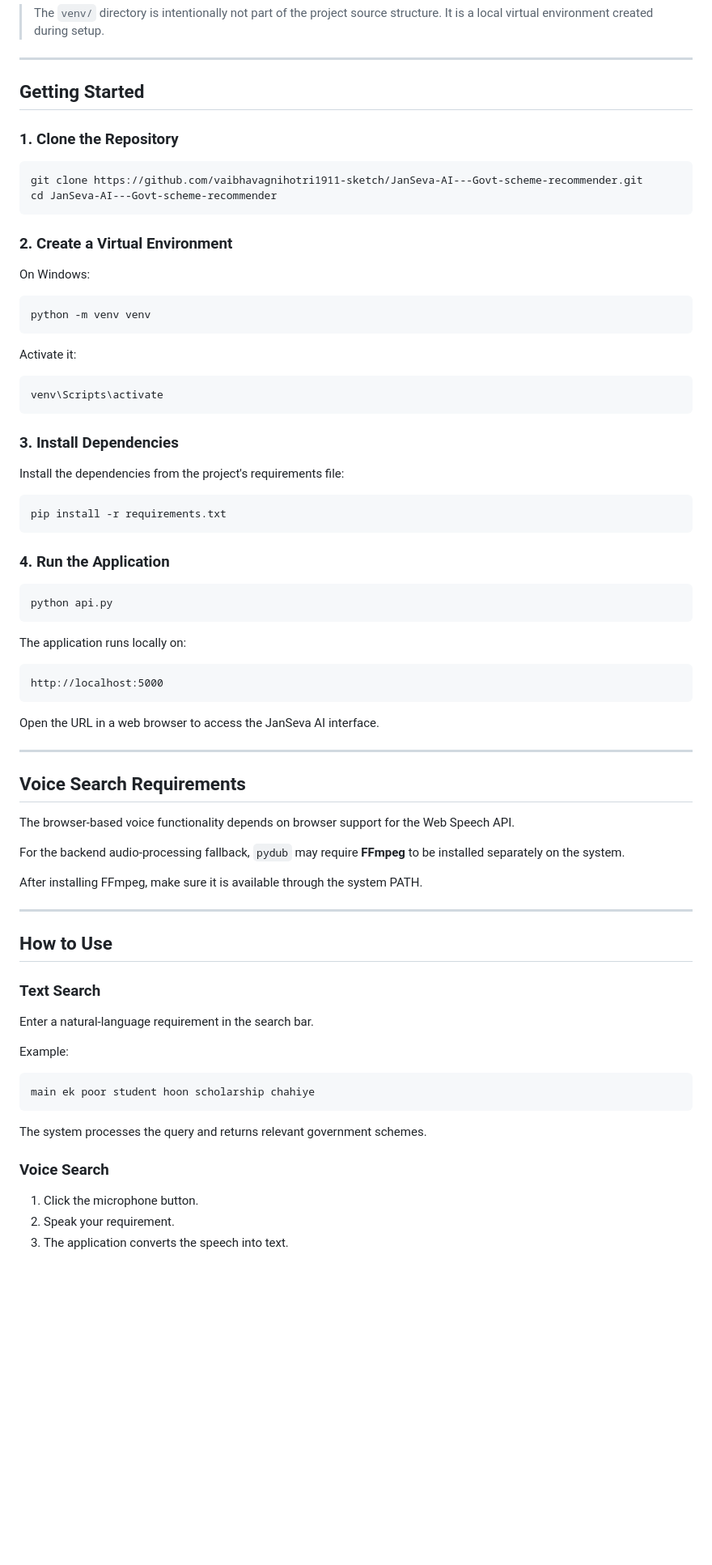
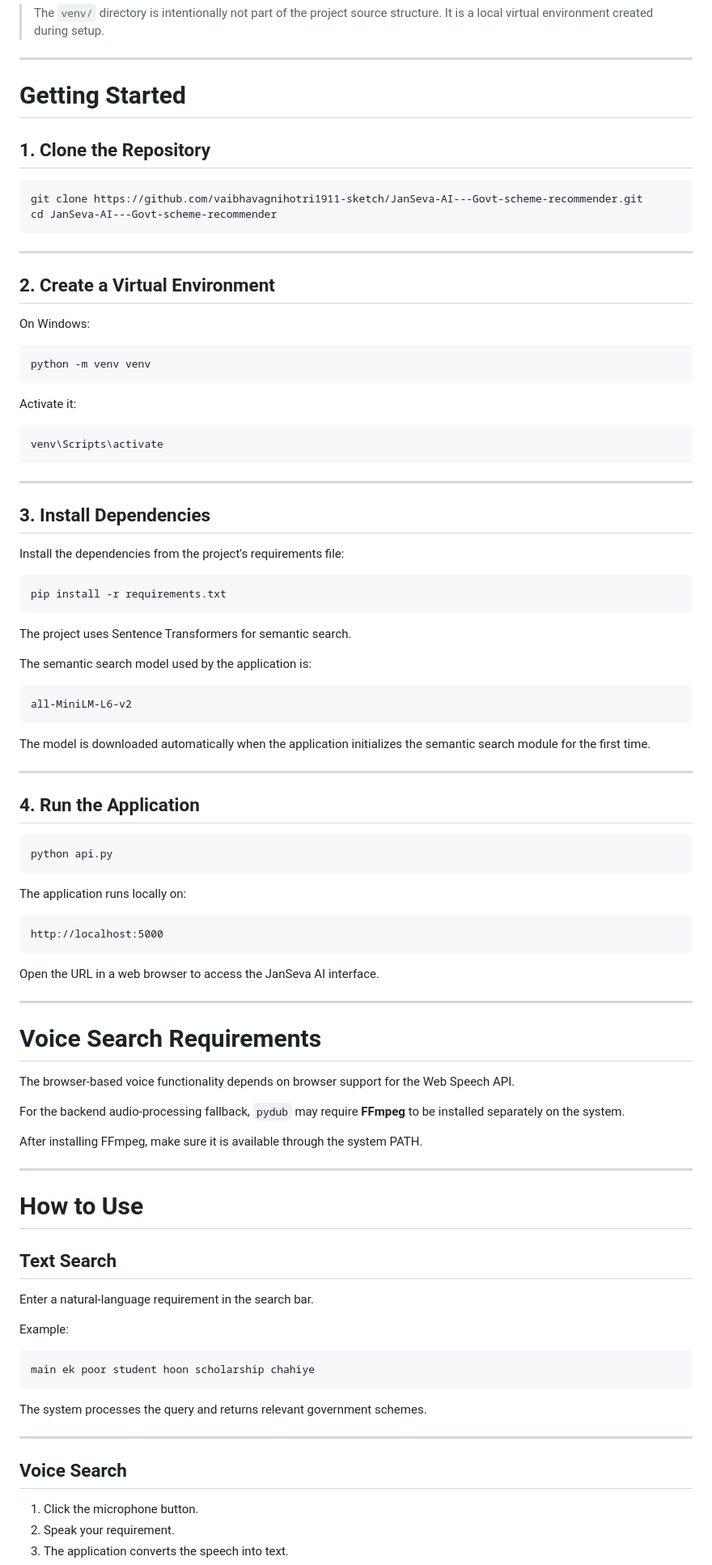
Before and after one commit to vaibhavagnihotri1911-sketch/JanSeva-AI---Govt-scheme-recommender, a Markdown page: README.md, the part around one of its changes. Shown at 81% size. Drawn GitHub-style; blank space fills up the shorter version.

````diff
--- a/README.md
+++ b/README.md
@@ -277,16 +332,18 @@ JanSeva-AI---Govt-scheme-recommender/
 
 ---
 
-## Getting Started
+# Getting Started
 
-### 1. Clone the Repository
+## 1. Clone the Repository
 
 ```bash
 git clone https://github.com/vaibhavagnihotri1911-sketch/JanSeva-AI---Govt-scheme-recommender.git
 cd JanSeva-AI---Govt-scheme-recommender
 ```
 
-### 2. Create a Virtual Environment
+---
+
+## 2. Create a Virtual Environment
 
 On Windows:
 
@@ -300,7 +357,9 @@ Activate it:
 venv\Scripts\activate
 ```
 
-### 3. Install Dependencies
+---
+
+## 3. Install Dependencies
 
 Install the dependencies from the project's requirements file:
 
@@ -308,7 +367,19 @@ Install the dependencies from the project's requirements file:
 pip install -r requirements.txt
 ```
 
-### 4. Run the Application
+The project uses Sentence Transformers for semantic search.
+
+The semantic search model used by the application is:
+
+```text
+all-MiniLM-L6-v2
+```
+
+The model is downloaded automatically when the application initializes the semantic search module for the first time.
+
+---
+
+## 4. Run the Application
 
 ```powershell
 python api.py
@@ -324,7 +395,7 @@ Open the URL in a web browser to access the JanSeva AI interface.
 
 ---
 
-## Voice Search Requirements
+# Voice Search Requirements
 
 The browser-based voice functionality depends on browser support for the Web Speech API.
 
@@ -334,9 +405,9 @@ After installing FFmpeg, make sure it is available through the system PATH.
 
 ---
 
-## How to Use
+# How to Use
 
-### Text Search
+## Text Search
 
 Enter a natural-language requirement in the search bar.
 
@@ -348,7 +419,9 @@ main ek poor student hoon scholarship chahiye
 
 The system processes the query and returns relevant government schemes.
 
-### Voice Search
+---
+
+## Voice Search
 
 1. Click the microphone button.
 2. Speak your requirement.
````
Also changed, not shown: other parts of README.md (+149 -52 lines).
